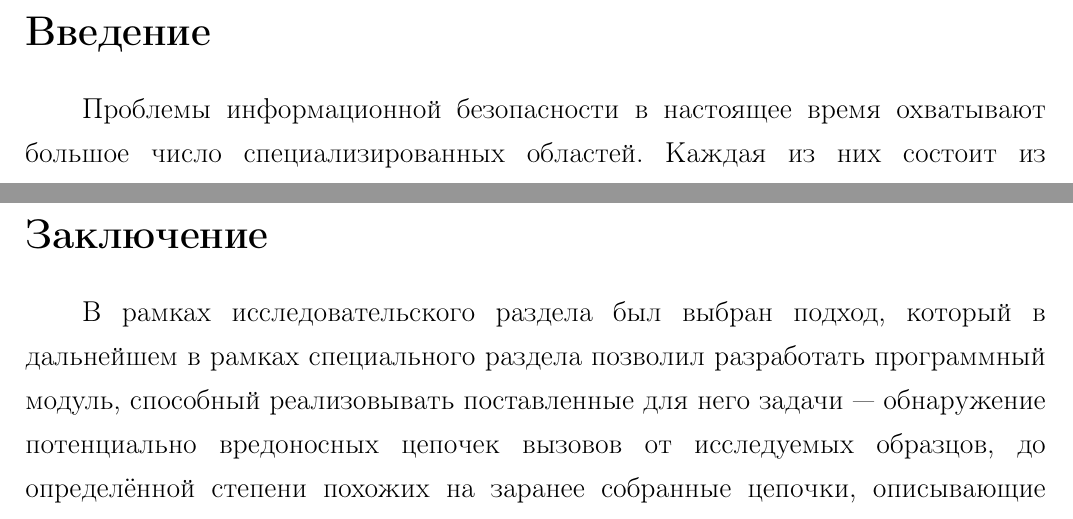
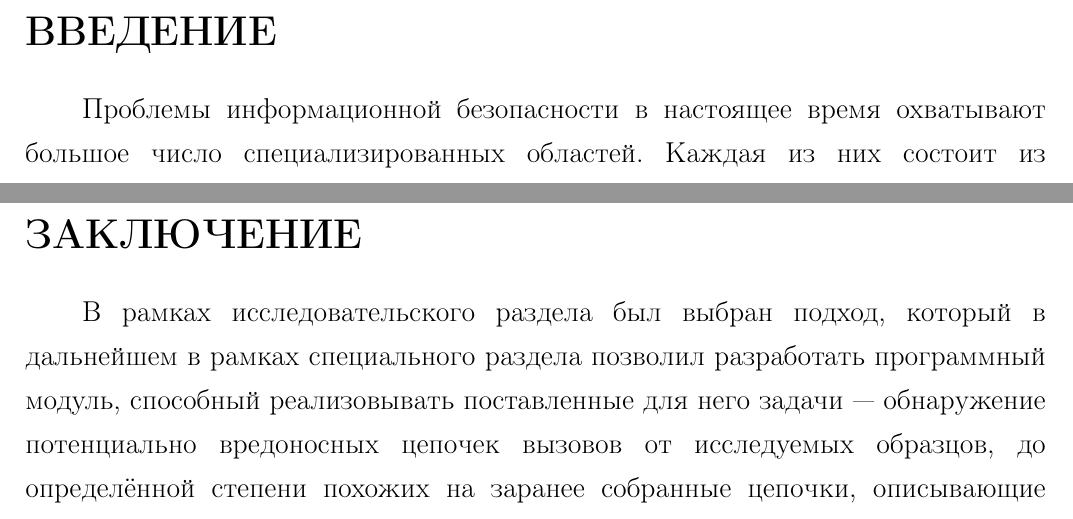
Before and after one commit to Vesemir/FinalProject, a LaTeX document (docs/main.tex, which reads docs/conclusion.tex, docs/introduction.tex): two parts of pages 4 and 63 of 67 before the commit and two parts of pages 4 and 64 of 68 after it, joined at a grey line, cut at the place of the change. Compiled offline with pdfLaTeX.

Commit message:
More 'last minute' fixes to uppercase

```diff
--- a/docs/conclusion.tex
+++ b/docs/conclusion.tex
@@ -1,5 +1,5 @@
-\section* {Заключение}
-\addcontentsline{toc}{section}{Заключение}
+\section* {ЗАКЛЮЧЕНИЕ}
+\addcontentsline{toc}{section}{ЗАКЛЮЧЕНИЕ}
 В рамках исследовательского раздела был выбран подход, который в дальнейшем в рамках специального раздела позволил разработать программный модуль, способный реализовывать поставленные для него задачи --- обнаружение потенциально вредоносных цепочек вызовов от исследуемых образцов, до определённой степени похожих на заранее собранные цепочки, описывающие поведение вирусов. Также, одним из основных преимуществ выбранного подхода является постепенное накопление знаний о поведении вредоносного ПО при постепенном увеличении базы знаний, состоящей из цепочек, что в итоге должно позволить увеличить точность обнаружения при увеличении срока эксплуатации программного модуля. Выбранный формат хранения данных в hdf5 достаточно компактен и позволяет при желании производить его параллельную обработку в многоядерных или многопроцессорных системах, в случае, если размер базы знаний достигнет многих миллионов вредоносных образцов. Открытость исходного кода модуля даёт возможность добавить использование для сбора логов каких-либо других сред виртуализации (Citrix Xen, VMware VSphere) в случае, если будет необходимо более эффективное использование аппаратных ресурсов хоста, на котором выполняется данный сбор.
 
 В разделе «Безопасность жизнедеятельности» был проанализирован синдром компьютерного состояния пользователя, разработаны мероприятия по снижению компьютерного состояния пользователя, а также рассмотрена технологическая схема переработки компьютерного лома и произведена её экологическая оценка.
--- a/docs/introduction.tex
+++ b/docs/introduction.tex
@@ -1,5 +1,5 @@
-\section* {Введение}
-\addcontentsline{toc}{section}{Введение}
+\section* {ВВЕДЕНИЕ}
+\addcontentsline{toc}{section}{ВВЕДЕНИЕ}
 Проблемы информационной безопасности в настоящее время охватывают большое число специализированных областей. Каждая из них состоит из множества проблем, часть которых до сих пор не получила исчерпывающего решения. К одной из таких проблем относится проблема обнаружения вирусов и вредоносного программного обеспечения (ВПО).
 
 Традиционные сигнатурные методы имеют высокую эффективность обнаружения, но только в том случае, если компьютерный вирус был предварительно изучен и для него была определена сигнатура\cite {GOSTVIRUS}. Суть процесса анализа файла на вредоносность при этом заключается в простом сканировании на наличие определённых уникальных последовательностей байтов. Алгоритмы работы каких-либо более сложных методов не публикуются производителями антивирусных средств в силу защиты интеллектуальной собственности и  поддержания конкурентоспособности. В связи с этим разумной выглядит идея создания, развития и поддержки программного модуля с открытым исходным кодом, который мог бы решать задачи обнаружения заранее не подвергавшихся изучению вирусов или ВПО, имеющего сходное поведение. Поскольку исходный код модуля является открытым, удобным выглядит использование при разработке системы контроля версий Git и общедоступного сайта для размещения исходных кодов программных средств github.com.
```
Also changed, not shown: docs/chapter1.tex (+1 -1 lines), docs/chapter2.tex (+1 -1 lines), docs/chapter3.tex (+1 -1 lines), docs/chapter4.tex (+1 -1 lines), docs/chapter5.tex (+1 -1 lines), docs/main.tex (+2 -2 lines).
